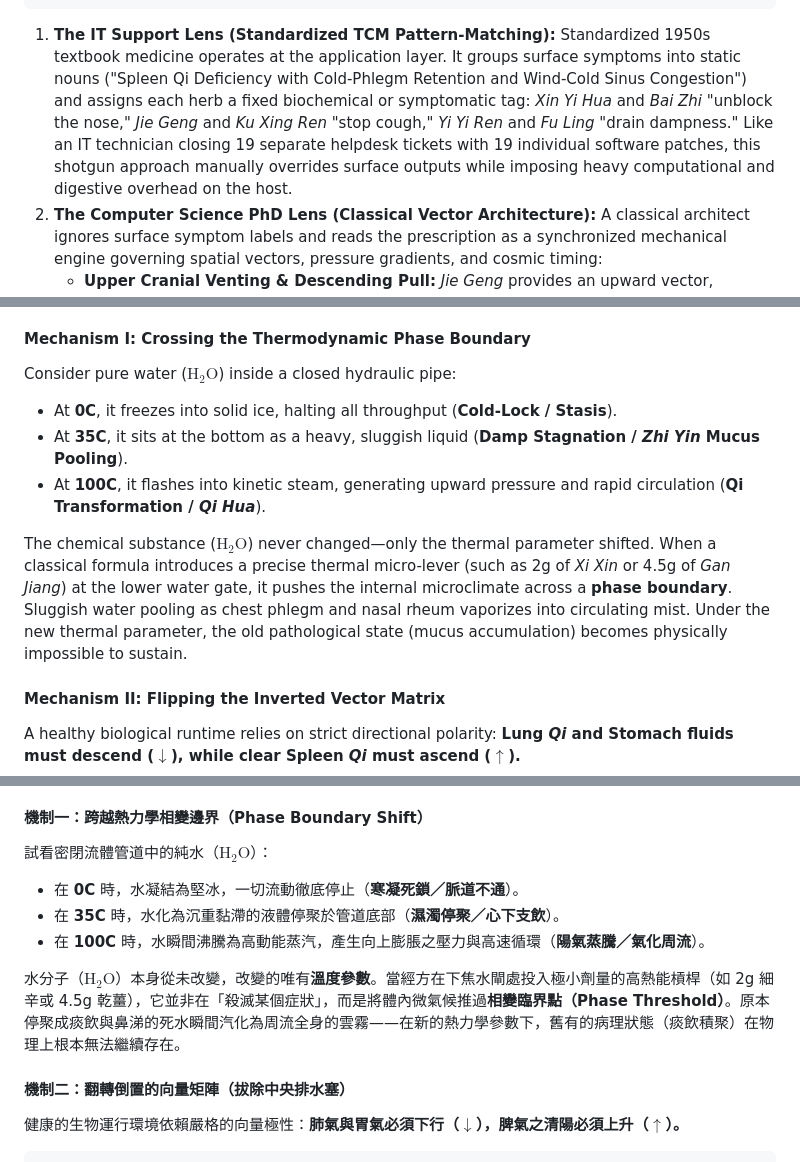
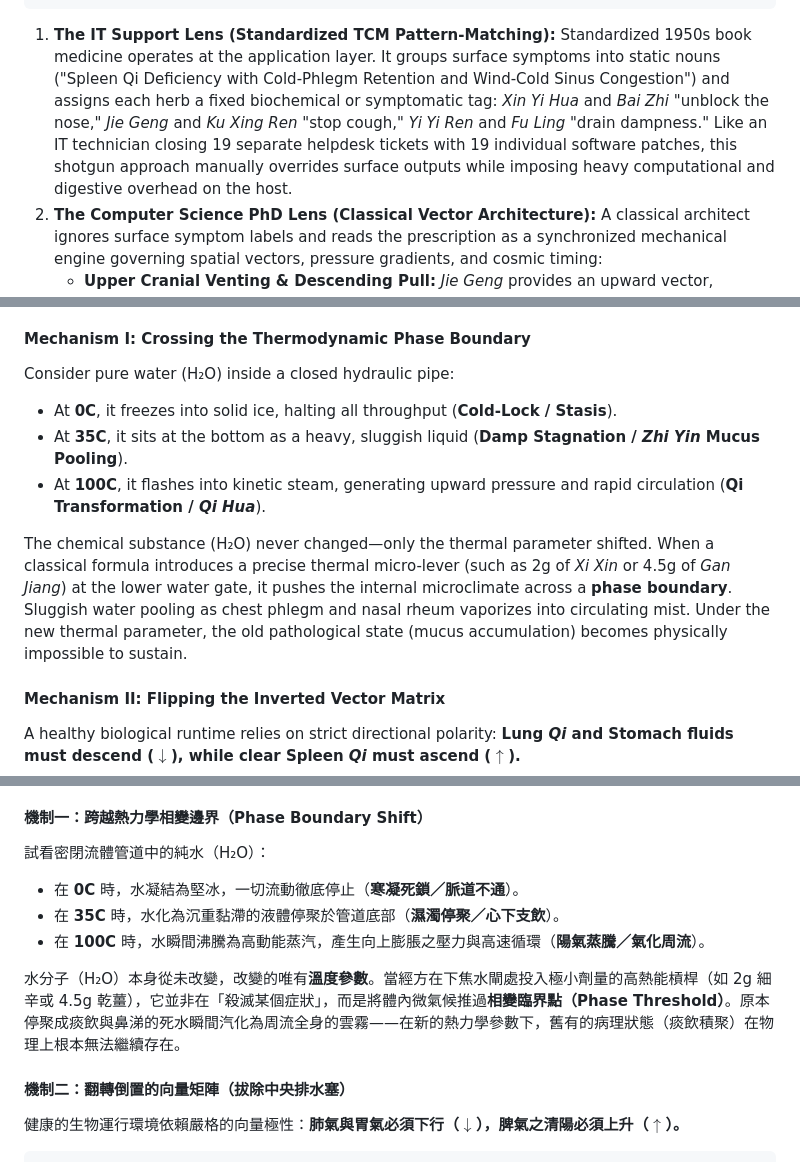
Before and after one commit to johntjz/Open-System-Physics, a Markdown page: content/21-mathematical-inevitability-and-kernel-recompilation.md, 3 parts joined by grey strips. Rendered like a GitHub page.

````diff
--- a/content/21-mathematical-inevitability-and-kernel-recompilation.md
+++ b/content/21-mathematical-inevitability-and-kernel-recompilation.md
@@ -41,7 +41,7 @@ Consider a complex 19-herb respiratory and dampness prescription frequently depl
        └─────────────────────────────────────────┘
 ```
 
-1. **The IT Support Lens (Standardized TCM Pattern-Matching):** Standardized 1950s textbook medicine operates at the application layer. It groups surface symptoms into static nouns ("Spleen Qi Deficiency with Cold-Phlegm Retention and Wind-Cold Sinus Congestion") and assigns each herb a fixed biochemical or symptomatic tag: *Xin Yi Hua* and *Bai Zhi* "unblock the nose," *Jie Geng* and *Ku Xing Ren* "stop cough," *Yi Yi Ren* and *Fu Ling* "drain dampness." Like an IT technician closing 19 separate helpdesk tickets with 19 individual software patches, this shotgun approach manually overrides surface outputs while imposing heavy computational and digestive overhead on the host.
+1. **The IT Support Lens (Standardized TCM Pattern-Matching):** Standardized 1950s book medicine operates at the application layer. It groups surface symptoms into static nouns ("Spleen Qi Deficiency with Cold-Phlegm Retention and Wind-Cold Sinus Congestion") and assigns each herb a fixed biochemical or symptomatic tag: *Xin Yi Hua* and *Bai Zhi* "unblock the nose," *Jie Geng* and *Ku Xing Ren* "stop cough," *Yi Yi Ren* and *Fu Ling* "drain dampness." Like an IT technician closing 19 separate helpdesk tickets with 19 individual software patches, this shotgun approach manually overrides surface outputs while imposing heavy computational and digestive overhead on the host.
 2. **The Computer Science PhD Lens (Classical Vector Architecture):** A classical architect ignores surface symptom labels and reads the prescription as a synchronized mechanical engine governing spatial vectors, pressure gradients, and cosmic timing:
    - **Upper Cranial Venting & Descending Pull:** *Jie Geng* provides an upward vector, carrying *Bai Zhi* and *Xin Yi Hua* into the *Taiyang/Yangming* sinus cavities to disperse stagnant fluid, while *Ku Xing Ren*, *Chao Zi Su Zi*, *Hua Ju Hong*, and *Dong Gua Ren* simultaneously pull the thoracic vector downward—restoring the pneumatic expansion-contraction cycle.
    - **The Celestial Pivot of the Middle Axis:** Rather than viewing *Ban Xia* (Pinellia) merely as a "phlegm-drying anti-emetic," classical physics observes its cosmic geometry: *Ban Xia* thrives in damp summer heat and ripens at the exact midpoint of the year (the Summer Solstice), embodying the precise cosmological hinge where expanding *Yang* pivots into descending *Yin*. Paired with *Hou Po*, it forces rebellious upward Stomach vectors back down, while *Bai Zhu*, *Fu Ling*, *Yi Yi Ren*, *Shan Yao*, and *Zhi Gan Cao* seal the central Earth dike so lower water cannot overflow into the lungs.
@@ -96,12 +96,12 @@ Why does the vocabulary of low-level computer science map one-to-one onto the *S
 Why can a 2-to-5 herb classical formula—or a mere 2-gram micro-dose of *Xi Xin*—re-compile an entire chronic pathology that resisted 25-herb shotgun prescriptions for years? Because in a continuous dynamic loop, **you do not supply the brute-force work; you alter the parameters of execution.**
 
 #### Mechanism I: Crossing the Thermodynamic Phase Boundary
-Consider pure water ($\text{H}_2\text{O}$) inside a closed hydraulic pipe:
+Consider pure water (H₂O) inside a closed hydraulic pipe:
 - At **0C**, it freezes into solid ice, halting all throughput (**Cold-Lock / Stasis**).
 - At **35C**, it sits at the bottom as a heavy, sluggish liquid (**Damp Stagnation / *Zhi Yin* Mucus Pooling**).
 - At **100C**, it flashes into kinetic steam, generating upward pressure and rapid circulation (**Qi Transformation / *Qi Hua***).
 
-The chemical substance ($\text{H}_2\text{O}$) never changed—only the thermal parameter shifted. When a classical formula introduces a precise thermal micro-lever (such as 2g of *Xi Xin* or 4.5g of *Gan Jiang*) at the lower water gate, it pushes the internal microclimate across a **phase boundary**. Sluggish water pooling as chest phlegm and nasal rheum vaporizes into circulating mist. Under the new thermal parameter, the old pathological state (mucus accumulation) becomes physically impossible to sustain.
+The chemical substance (H₂O) never changed—only the thermal parameter shifted. When a classical formula introduces a precise thermal micro-lever (such as 2g of *Xi Xin* or 4.5g of *Gan Jiang*) at the lower water gate, it pushes the internal microclimate across a **phase boundary**. Sluggish water pooling as chest phlegm and nasal rheum vaporizes into circulating mist. Under the new thermal parameter, the old pathological state (mucus accumulation) becomes physically impossible to sustain.
 
 #### Mechanism II: Flipping the Inverted Vector Matrix
 A healthy biological runtime relies on strict directional polarity: **Lung *Qi* and Stomach fluids must descend ($\downarrow$), while clear Spleen *Qi* must ascend ($\uparrow$).**
@@ -220,12 +220,12 @@ Once the micro-lever nudges the system past its critical tipping point, the prac
 為何一首僅有 2 至 5 味藥的古典經方——甚至區區 2 克的細辛微調——能夠徹底重編譯（Re-compile）二十五味大雜方長年無法撼動的頑疾？因為在連續動態迴路中，**高階操作者從不靠蠻力替系統做功，而是直接修改系統執行的底層參數。**
 
 #### 機制一：跨越熱力學相變邊界（Phase Boundary Shift）
-試看密閉流體管道中的純水（$\text{H}_2\text{O}$）：
+試看密閉流體管道中的純水（H₂O）：
 - 在 **0C** 時，水凝結為堅冰，一切流動徹底停止（**寒凝死鎖／脈道不通**）。
 - 在 **35C** 時，水化為沉重黏滯的液體停聚於管道底部（**濕濁停聚／心下支飲**）。
 - 在 **100C** 時，水瞬間沸騰為高動能蒸汽，產生向上膨脹之壓力與高速循環（**陽氣蒸騰／氣化周流**）。
 
-水分子（$\text{H}_2\text{O}$）本身從未改變，改變的唯有**溫度參數**。當經方在下焦水閘處投入極小劑量的高熱能槓桿（如 2g 細辛或 4.5g 乾薑），它並非在「殺滅某個症狀」，而是將體內微氣候推過**相變臨界點（Phase Threshold）**。原本停聚成痰飲與鼻涕的死水瞬間汽化為周流全身的雲霧——在新的熱力學參數下，舊有的病理狀態（痰飲積聚）在物理上根本無法繼續存在。
+水分子（H₂O）本身從未改變，改變的唯有**溫度參數**。當經方在下焦水閘處投入極小劑量的高熱能槓桿（如 2g 細辛或 4.5g 乾薑），它並非在「殺滅某個症狀」，而是將體內微氣候推過**相變臨界點（Phase Threshold）**。原本停聚成痰飲與鼻涕的死水瞬間汽化為周流全身的雲霧——在新的熱力學參數下，舊有的病理狀態（痰飲積聚）在物理上根本無法繼續存在。
 
 #### 機制二：翻轉倒置的向量矩陣（拔除中央排水塞）
 健康的生物運行環境依賴嚴格的向量極性：**肺氣與胃氣必須下行（$\downarrow$），脾氣之清陽必須上升（$\uparrow$）。**
````
Also changed, not shown: other parts of content/21-mathematical-inevitability-and-kernel-recompilation.md (+3 -3 lines).
